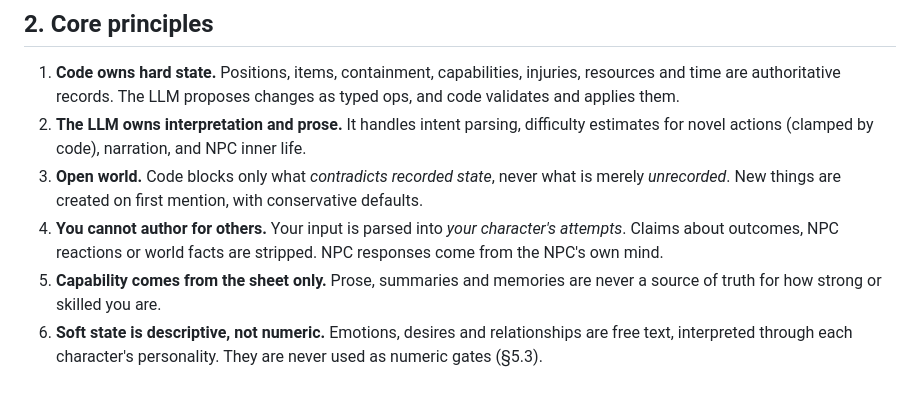
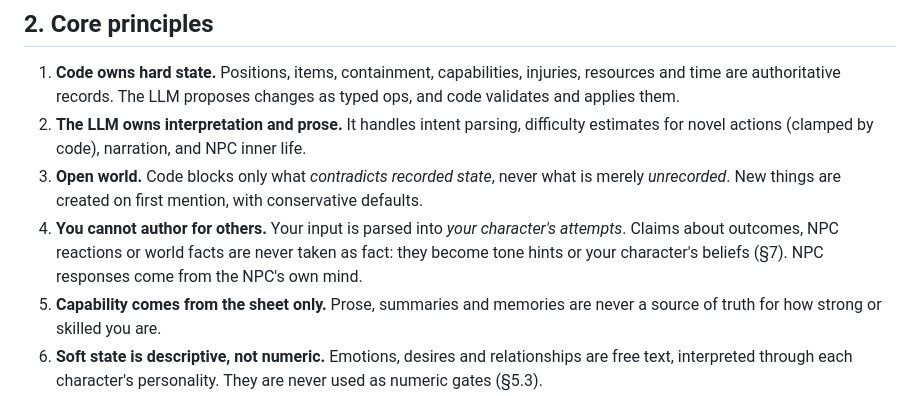
Before and after one commit to ChristopherCabit/Devin-experiment-AI, a Markdown page: docs/DESIGN.md, the part around the change. Drawn GitHub-style.

Commit message:
Design: align principle 4 with parser classification
Co-Authored-By: Christopher Cabit <cjcabit@yahoo.com>

```diff
--- a/docs/DESIGN.md
+++ b/docs/DESIGN.md
@@ -29,7 +29,7 @@ Status: draft for review. No code has been written yet.
 1. **Code owns hard state.** Positions, items, containment, capabilities, injuries, resources and time are authoritative records. The LLM proposes changes as typed ops, and code validates and applies them.
 2. **The LLM owns interpretation and prose.** It handles intent parsing, difficulty estimates for novel actions (clamped by code), narration, and NPC inner life.
 3. **Open world.** Code blocks only what *contradicts recorded state*, never what is merely *unrecorded*. New things are created on first mention, with conservative defaults.
-4. **You cannot author for others.** Your input is parsed into *your character's attempts*. Claims about outcomes, NPC reactions or world facts are stripped. NPC responses come from the NPC's own mind.
+4. **You cannot author for others.** Your input is parsed into *your character's attempts*. Claims about outcomes, NPC reactions or world facts are never taken as fact: they become tone hints or your character's beliefs (§7). NPC responses come from the NPC's own mind.
 5. **Capability comes from the sheet only.** Prose, summaries and memories are never a source of truth for how strong or skilled you are.
 6. **Soft state is descriptive, not numeric.** Emotions, desires and relationships are free text, interpreted through each character's personality. They are never used as numeric gates (§5.3).
 
```
